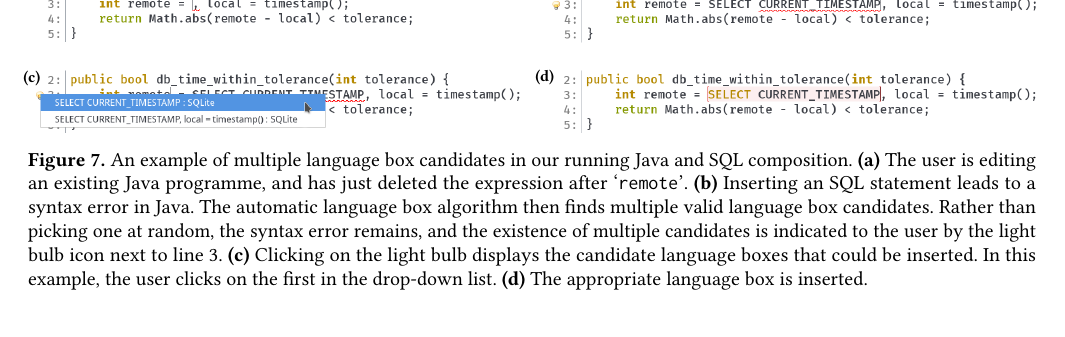
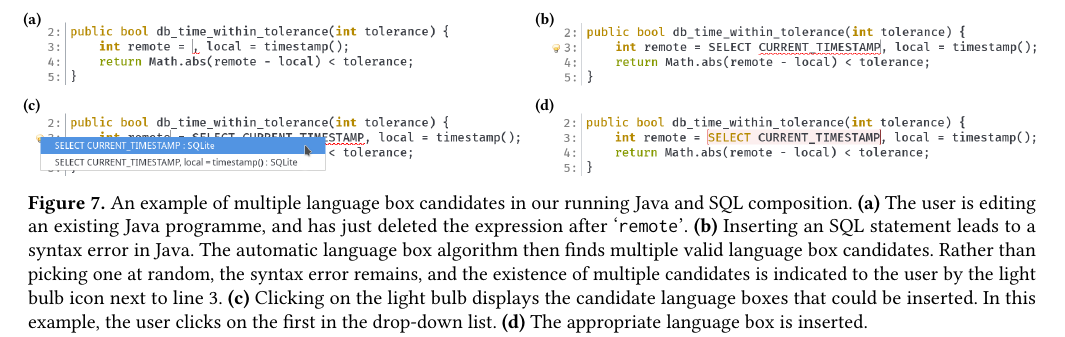
Before and after one commit to softdevteam/auto_lbox_paper, a LaTeX paper (auto_lbox.tex): part of page 8 of 12, cut at the place of the change. Compiled offline with pdfLaTeX.

Commit message:
Revert label positioning

```diff
--- a/auto_lbox.tex
+++ b/auto_lbox.tex
@@ -884,10 +884,10 @@ want them.
 \includegraphics[width=1\textwidth]{images/autobox_multioption_java_sql.png}
 \end{center}
 \begin{picture}(0,0)
-    \put(-254,90.5){\textcolor{black}{\footnotesize\textbf{(a)}}}
-    \put(3,90.5){\textcolor{black}{\footnotesize\textbf{(b)}}}
-    \put(-254,45.3){\textcolor{black}{\footnotesize\textbf{(c)}}}
-    \put(3,46){\textcolor{black}{\footnotesize\textbf{(d)}}}
+    \put(-254,96){\textcolor{black}{\footnotesize\textbf{(a)}}}
+    \put(3,96){\textcolor{black}{\footnotesize\textbf{(b)}}}
+    \put(-254,53){\textcolor{black}{\footnotesize\textbf{(c)}}}
+    \put(3,53){\textcolor{black}{\footnotesize\textbf{(d)}}}
 \end{picture}
 \vspace{-2.4em}
 \caption{An example of multiple language box candidates in our running Java and SQL
```
